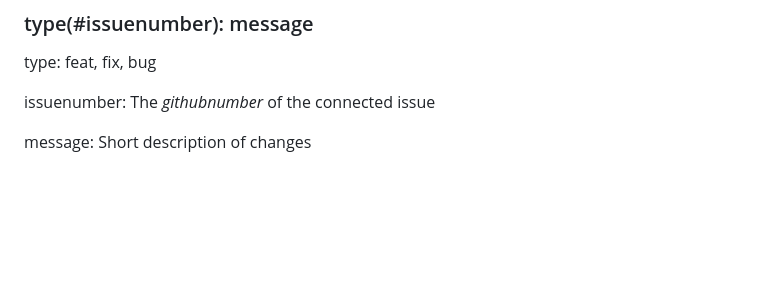
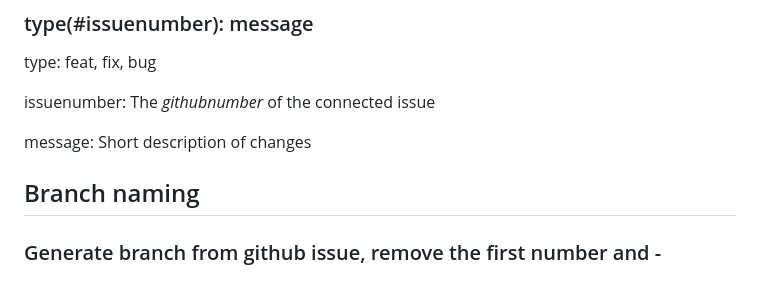
Before and after one commit to CDP-group-9/CDP_Trondheim_Kommune, a Markdown page: docs/dev.md, the part around the change. Rendered like a GitHub page; blank space fills up the shorter version.

Commit message:
fix(#35): Added temp branch naming convention

```diff
--- a/docs/dev.md
+++ b/docs/dev.md
@@ -206,3 +206,6 @@ type: feat, fix, bug
 issuenumber: The *githubnumber* of the connected issue
 
 message: Short description of changes
+
+## Branch naming
+### Generate branch from github issue, remove the first number and -
```
